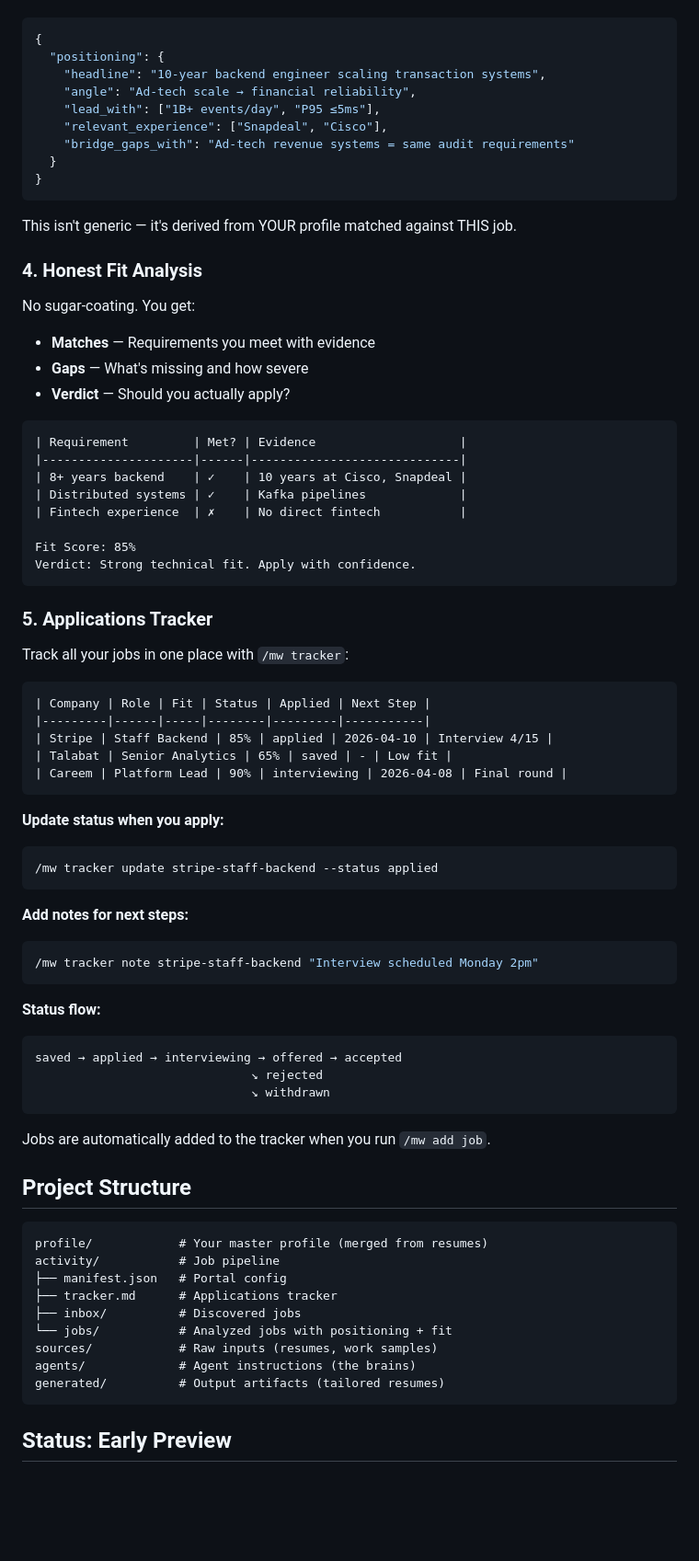
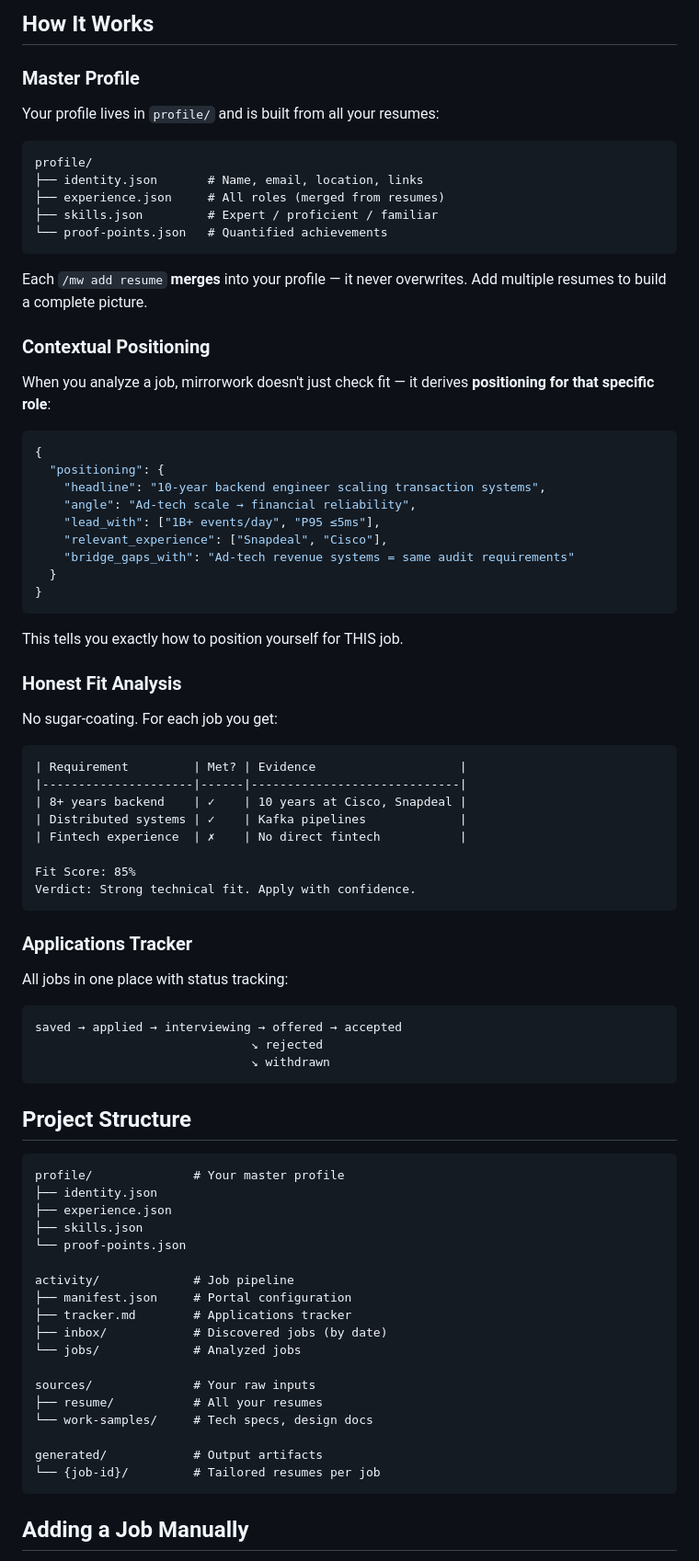
Before and after one commit to grandimam/mirrorwork, a Markdown page: README.md, the part around one of its changes. Shown at 92% size. Drawn GitHub-style; blank space fills up the shorter version.

````diff
--- a/README.md
+++ b/README.md
@@ -93,3 +165,22 @@ When you add a job, mirrorwork derives positioning **for that specific role**:
+## How It Works
+
+### Master Profile
+
+Your profile lives in `profile/` and is built from all your resumes:
+
+```
+profile/
+├── identity.json       # Name, email, location, links
+├── experience.json     # All roles (merged from resumes)
+├── skills.json         # Expert / proficient / familiar
+└── proof-points.json   # Quantified achievements
+```
+
+Each `/mw add resume` **merges** into your profile — it never overwrites. Add multiple resumes to build a complete picture.
+
+### Contextual Positioning
+
+When you analyze a job, mirrorwork doesn't just check fit — it derives **positioning for that specific role**:
 
 ```json
 {
@@ -103,15 +194,11 @@ When you add a job, mirrorwork derives positioning **for that specific role**:
 }
 ```
 
-This isn't generic — it's derived from YOUR profile matched against THIS job.
+This tells you exactly how to position yourself for THIS job.
 
-### 4. Honest Fit Analysis
+### Honest Fit Analysis
 
-No sugar-coating. You get:
-
-- **Matches** — Requirements you meet with evidence
-- **Gaps** — What's missing and how severe
-- **Verdict** — Should you actually apply?
+No sugar-coating. For each job you get:
 
 ```
 | Requirement         | Met? | Evidence                    |
@@ -124,50 +211,38 @@ Fit Score: 85%
 Verdict: Strong technical fit. Apply with confidence.
 ```
 
-### 5. Applications Tracker
+### Applications Tracker
 
-Track all your jobs in one place with `/mw tracker`:
+All jobs in one place with status tracking:
 
-```
-| Company | Role | Fit | Status | Applied | Next Step |
-|---------|------|-----|--------|---------|-----------|
-| Stripe | Staff Backend | 85% | applied | 2026-04-10 | Interview 4/15 |
-| Talabat | Senior Analytics | 65% | saved | - | Low fit |
-| Careem | Platform Lead | 90% | interviewing | 2026-04-08 | Final round |
-```
-
-**Update status when you apply:**
-```bash
-/mw tracker update stripe-staff-backend --status applied
-```
-
-**Add notes for next steps:**
-```bash
-/mw tracker note stripe-staff-backend "Interview scheduled Monday 2pm"
-```
-
-**Status flow:**
 ```
 saved → applied → interviewing → offered → accepted
                               ↘ rejected
                               ↘ withdrawn
 ```
 
-Jobs are automatically added to the tracker when you run `/mw add job`.
-
 ## Project Structure
 
 ```
-profile/            # Your master profile (merged from resumes)
-activity/           # Job pipeline
-├── manifest.json   # Portal config
-├── tracker.md      # Applications tracker
-├── inbox/          # Discovered jobs
-└── jobs/           # Analyzed jobs with positioning + fit
-sources/            # Raw inputs (resumes, work samples)
-agents/             # Agent instructions (the brains)
-generated/          # Output artifacts (tailored resumes)
+profile/              # Your master profile
+├── identity.json
+├── experience.json
+├── skills.json
+└── proof-points.json
+
+activity/             # Job pipeline
+├── manifest.json     # Portal configuration
+├── tracker.md        # Applications tracker
+├── inbox/            # Discovered jobs (by date)
+└── jobs/             # Analyzed jobs
+
+sources/              # Your raw inputs
+├── resume/           # All your resumes
+└── work-samples/     # Tech specs, design docs
+
+generated/            # Output artifacts
+└── {job-id}/         # Tailored resumes per job
 ```
 
-## Status: Early Preview
+## Adding a Job Manually
 
````
Also changed, not shown: other parts of README.md (+165 -63 lines).
